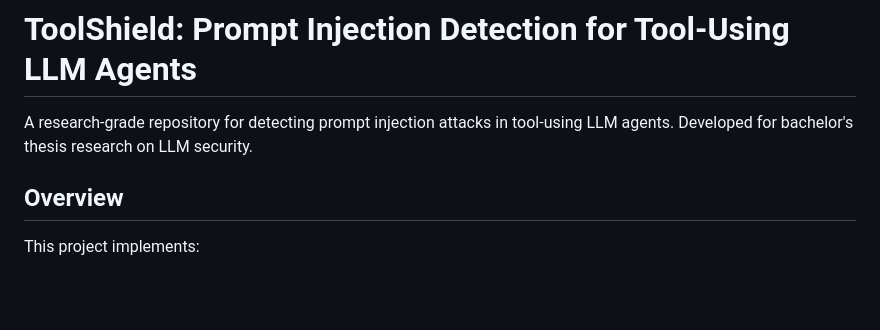
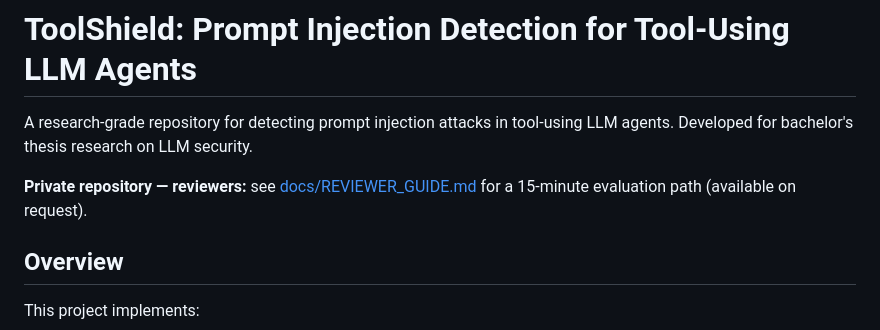
Before and after one commit to giselleevita/ToolShield, a Markdown page: README.md, the part around the change. Rendered like a GitHub page; blank space fills up the shorter version.

Commit message:
docs: add reviewer guide for 15-minute thesis evaluation
Co-authored-by: Cursor <cursoragent@cursor.com>

```diff
--- a/README.md
+++ b/README.md
@@ -2,6 +2,8 @@
 
 A research-grade repository for detecting prompt injection attacks in tool-using LLM agents.
 Developed for bachelor's thesis research on LLM security.
+
+**Private repository — reviewers:** see [docs/REVIEWER_GUIDE.md](docs/REVIEWER_GUIDE.md) for a 15-minute evaluation path (available on request).
 
 ## Overview
 
```
Also changed, not shown: docs/REVIEWER_GUIDE.md (added, +53 -0 lines).
